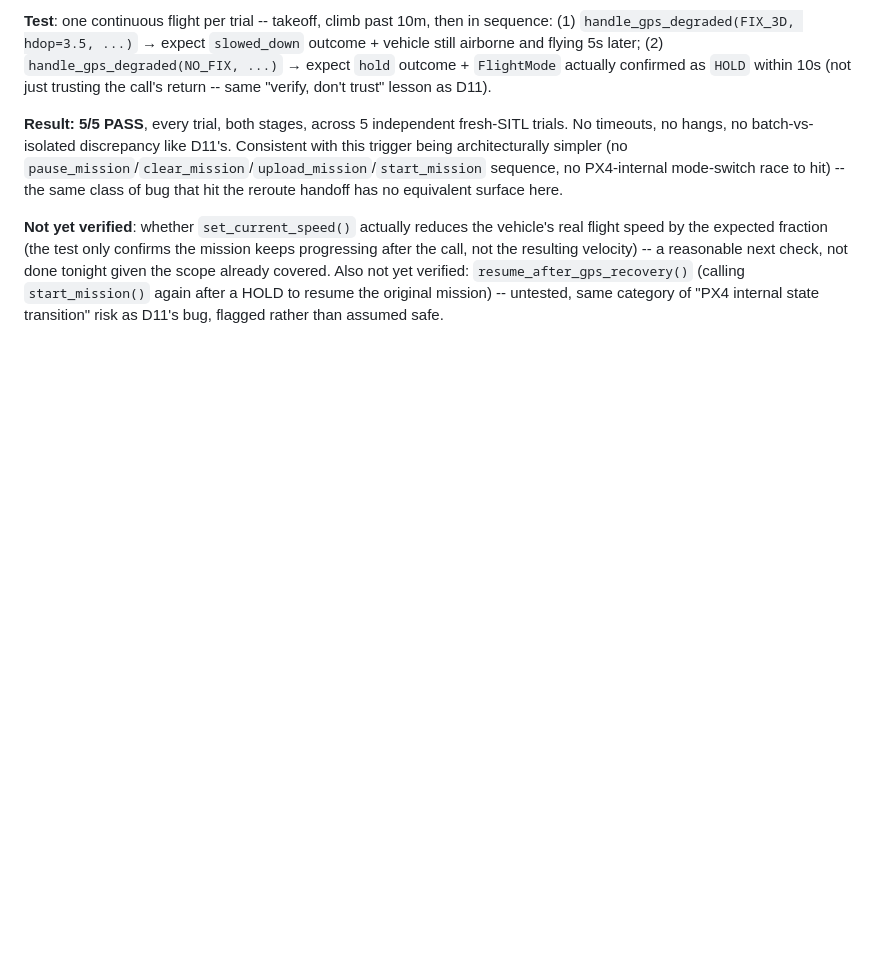
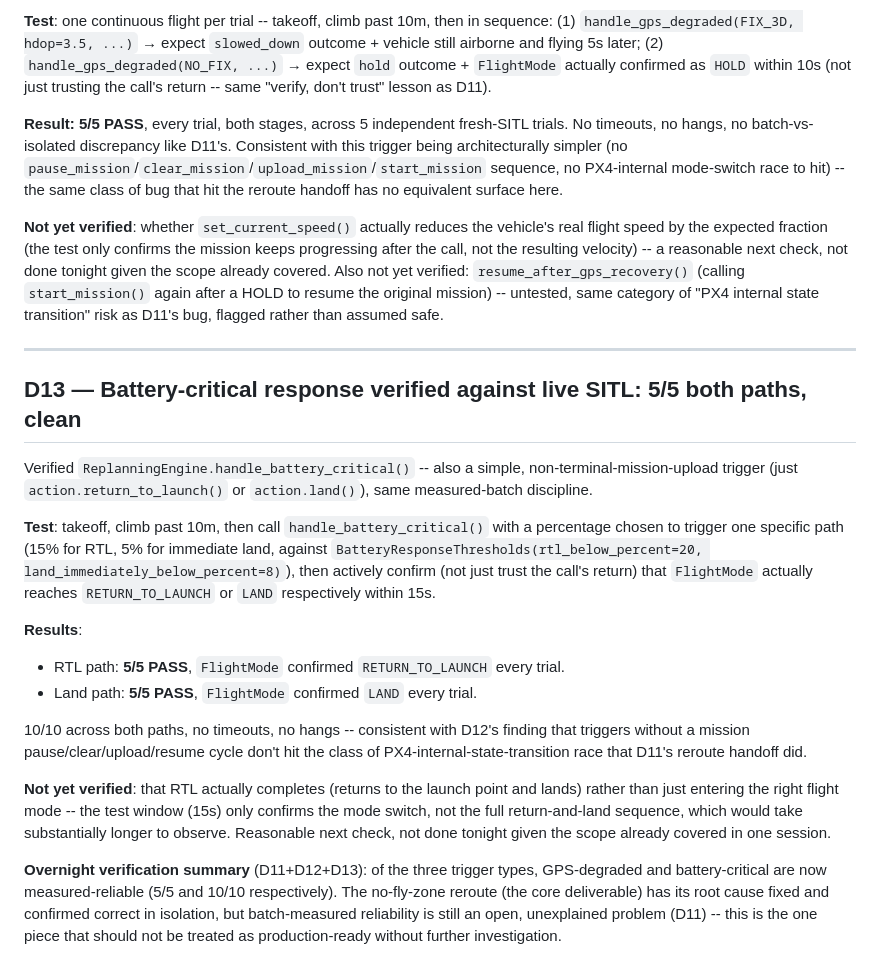
Before and after one commit to AnshadityaSharma/GroundLink, a Markdown page: decisions.md, the part around the change. GitHub-like rendering; blank space fills up the shorter version.

Commit message:
decisions.md: D13 -- battery-critical response verified 10/10 against live SITL
handle_battery_critical() confirmed reliable for both branches: RTL path
5/5 (FlightMode -> RETURN_TO_LAUNCH confirmed), land path 5/5 (FlightMode
-> LAND confirmed). Same pattern as D12 -- no mission re-upload, no
PX4-internal mode-switch race, no timeouts/hangs across 10 trials.

Overnight verification summary (D11+D12+D13): GPS-degraded and
battery-critical triggers are now measured-reliable. The no-fly-zone
reroute's root cause is fixed and confirmed correct in isolation, but
batch-measured reliability remains an open, unexplained problem -- flagged
as the one piece not yet production-ready.

```diff
--- a/decisions.md
+++ b/decisions.md
@@ -171,3 +171,21 @@ Following D11, verified `ReplanningEngine.handle_gps_degraded()` (the simpler tr
 **Result: 5/5 PASS**, every trial, both stages, across 5 independent fresh-SITL trials. No timeouts, no hangs, no batch-vs-isolated discrepancy like D11's. Consistent with this trigger being architecturally simpler (no `pause_mission`/`clear_mission`/`upload_mission`/`start_mission` sequence, no PX4-internal mode-switch race to hit) -- the same class of bug that hit the reroute handoff has no equivalent surface here.
 
 **Not yet verified**: whether `set_current_speed()` actually reduces the vehicle's real flight speed by the expected fraction (the test only confirms the mission keeps progressing after the call, not the resulting velocity) -- a reasonable next check, not done tonight given the scope already covered. Also not yet verified: `resume_after_gps_recovery()` (calling `start_mission()` again after a HOLD to resume the original mission) -- untested, same category of "PX4 internal state transition" risk as D11's bug, flagged rather than assumed safe.
+
+---
+
+## D13 — Battery-critical response verified against live SITL: 5/5 both paths, clean
+
+Verified `ReplanningEngine.handle_battery_critical()` -- also a simple, non-terminal-mission-upload trigger (just `action.return_to_launch()` or `action.land()`), same measured-batch discipline.
+
+**Test**: takeoff, climb past 10m, then call `handle_battery_critical()` with a percentage chosen to trigger one specific path (15% for RTL, 5% for immediate land, against `BatteryResponseThresholds(rtl_below_percent=20, land_immediately_below_percent=8)`), then actively confirm (not just trust the call's return) that `FlightMode` actually reaches `RETURN_TO_LAUNCH` or `LAND` respectively within 15s.
+
+**Results**:
+- RTL path: **5/5 PASS**, `FlightMode` confirmed `RETURN_TO_LAUNCH` every trial.
+- Land path: **5/5 PASS**, `FlightMode` confirmed `LAND` every trial.
+
+10/10 across both paths, no timeouts, no hangs -- consistent with D12's finding that triggers without a mission pause/clear/upload/resume cycle don't hit the class of PX4-internal-state-transition race that D11's reroute handoff did.
+
+**Not yet verified**: that RTL actually completes (returns to the launch point and lands) rather than just entering the right flight mode -- the test window (15s) only confirms the mode switch, not the full return-and-land sequence, which would take substantially longer to observe. Reasonable next check, not done tonight given the scope already covered in one session.
+
+**Overnight verification summary** (D11+D12+D13): of the three trigger types, GPS-degraded and battery-critical are now measured-reliable (5/5 and 10/10 respectively). The no-fly-zone reroute (the core deliverable) has its root cause fixed and confirmed correct in isolation, but batch-measured reliability is still an open, unexplained problem (D11) -- this is the one piece that should not be treated as production-ready without further investigation.
```
